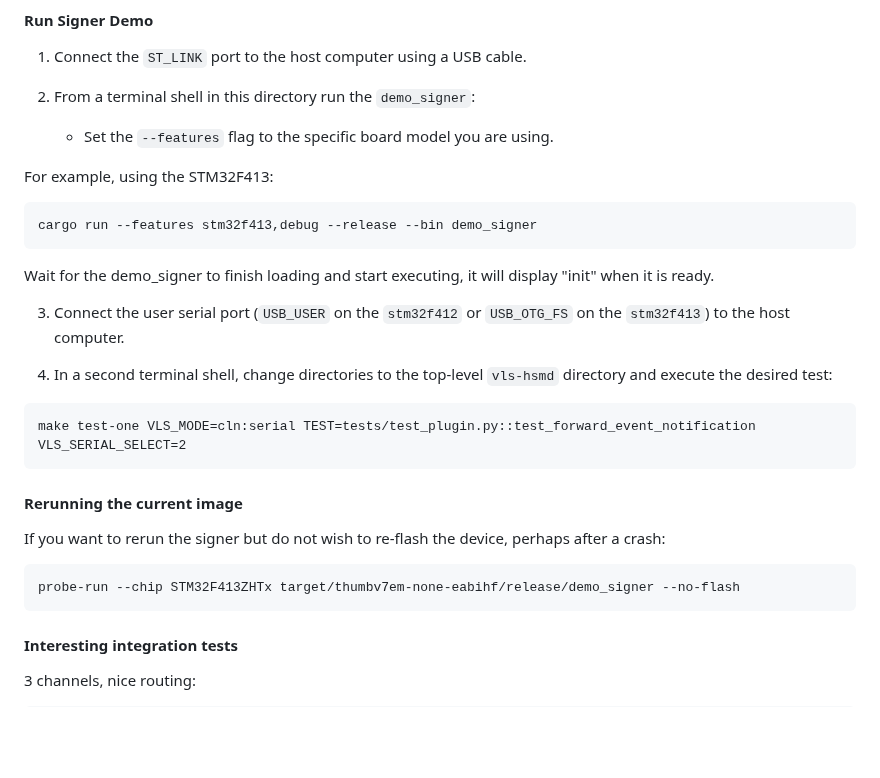
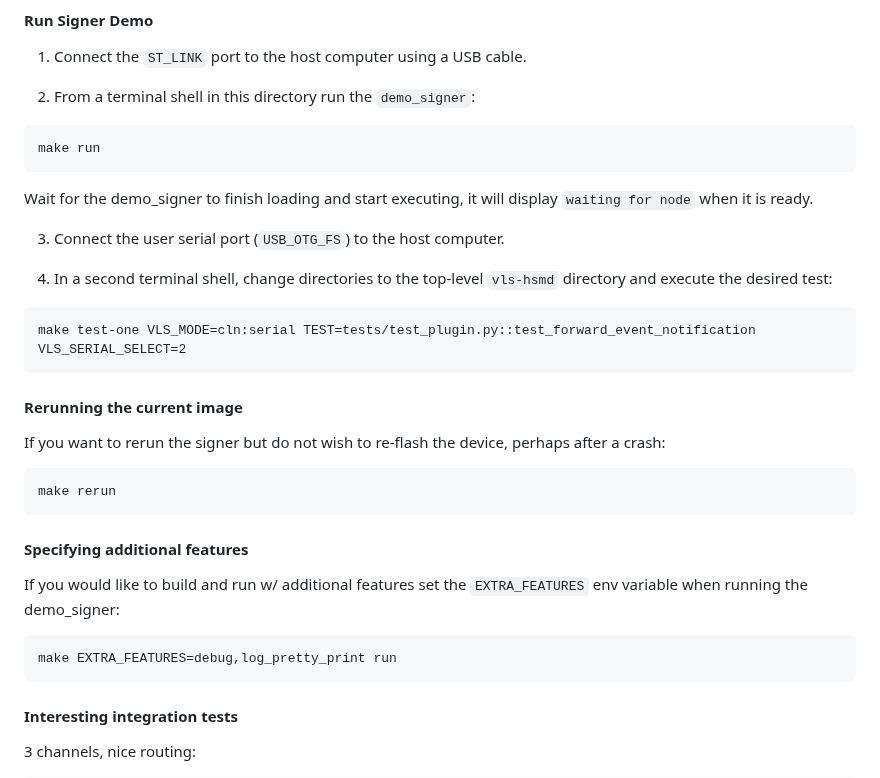
Before and after one commit to lightning-signer/validating-lightning-signer, a Markdown page: vls-signer-stm32/README.md, the part around the change. GitHub-like rendering; blank space fills up the shorter version.

Commit message:
stm32: simplify the running instructions in the README
Changelog-None: self explanatory

````diff
--- a/vls-signer-stm32/README.md
+++ b/vls-signer-stm32/README.md
@@ -48,17 +48,14 @@ sudo mkfs.vfat -F32 /dev/sdX
 1. Connect the `ST_LINK` port to the host computer using a USB cable.
 
 2. From a terminal shell in this directory run the `demo_signer`:
-   - Set the `--features` flag to the specific board model you are using.
+```
+make run
+```
 
-For example, using the STM32F413:
-```
-cargo run --features stm32f413,debug --release --bin demo_signer
-```
 Wait for the demo_signer to finish loading and start executing, it will display
-"init" when it is ready.
+`waiting for node` when it is ready.
 
-3. Connect the user serial port (`USB_USER` on the `stm32f412` or
-   `USB_OTG_FS` on the `stm32f413`) to the host computer.
+3. Connect the user serial port (`USB_OTG_FS`) to the host computer.
 
 4. In a second terminal shell, change directories to the top-level
    `vls-hsmd` directory and execute the desired test:
@@ -70,7 +67,15 @@ make test-one VLS_MODE=cln:serial TEST=tests/test_plugin.py::test_forward_event_
 
 If you want to rerun the signer but do not wish to re-flash the device, perhaps after a crash:
 ```
-probe-run --chip STM32F413ZHTx target/thumbv7em-none-eabihf/release/demo_signer --no-flash
+make rerun
+```
+
+#### Specifying additional features
+
+If you would like to build and run w/ additional features set the
+`EXTRA_FEATURES` env variable when running the demo_signer:
+```
+make EXTRA_FEATURES=debug,log_pretty_print run
 ```
 
 #### Interesting integration tests
````
